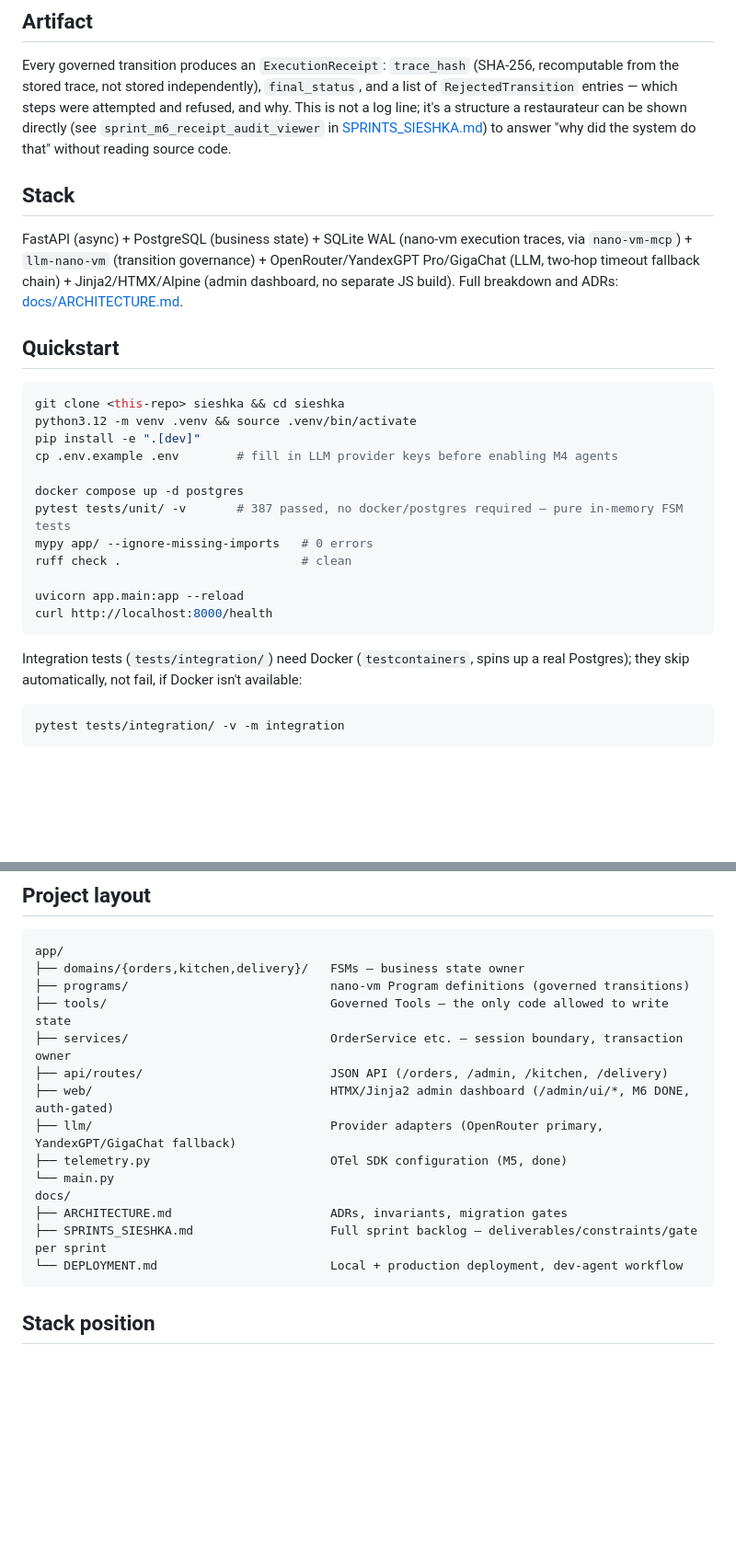
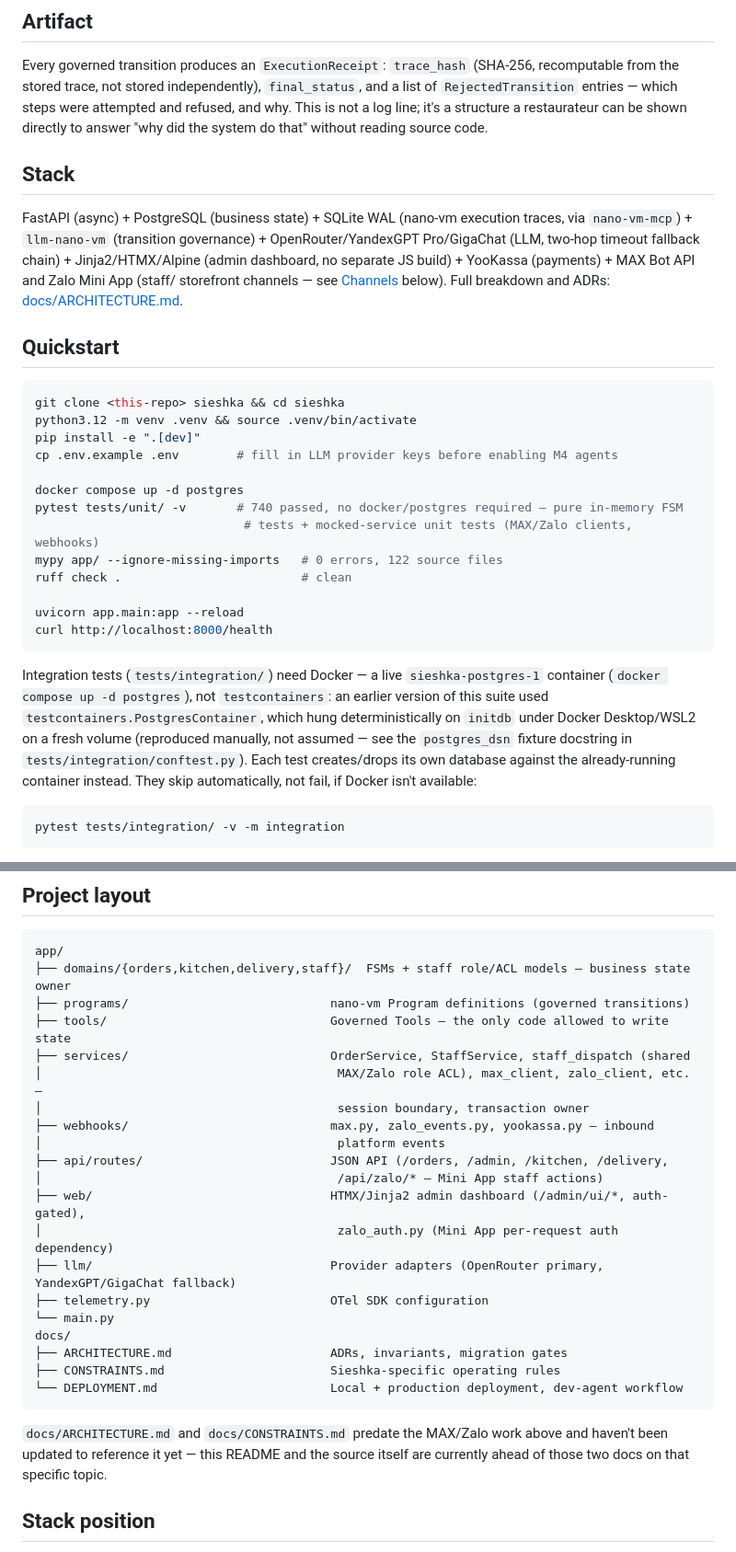
Before and after one commit to Ale007XD/sieshka, a Markdown page: README.md, 2 parts joined by grey strips. Shown at 92% size. Rendered like a GitHub page; blank space fills up the shorter version.

````diff
--- a/README.md
+++ b/README.md
@@ -46,16 +46,17 @@ review convention — see [Architecture](docs/ARCHITECTURE.md) §1.2 for the exa
 Every governed transition produces an `ExecutionReceipt`: `trace_hash` (SHA-256,
 recomputable from the stored trace, not stored independently), `final_status`, and a list
 of `RejectedTransition` entries — which steps were attempted and refused, and why. This
-is not a log line; it's a structure a restaurateur can be shown directly (see
-`sprint_m6_receipt_audit_viewer` in [SPRINTS_SIESHKA.md](docs/SPRINTS_SIESHKA.md)) to
-answer "why did the system do that" without reading source code.
+is not a log line; it's a structure a restaurateur can be shown directly to answer "why
+did the system do that" without reading source code.
 
 ## Stack
 
 FastAPI (async) + PostgreSQL (business state) + SQLite WAL (nano-vm execution traces,
 via `nano-vm-mcp`) + `llm-nano-vm` (transition governance) + OpenRouter/YandexGPT
 Pro/GigaChat (LLM, two-hop timeout fallback chain) + Jinja2/HTMX/Alpine (admin dashboard,
-no separate JS build). Full breakdown and ADRs: [docs/ARCHITECTURE.md](docs/ARCHITECTURE.md).
+no separate JS build) + YooKassa (payments) + MAX Bot API and Zalo Mini App (staff/
+storefront channels — see [Channels](#channels) below). Full breakdown and ADRs:
+[docs/ARCHITECTURE.md](docs/ARCHITECTURE.md).
 
 ## Quickstart
 
@@ -66,16 +67,22 @@ pip install -e ".[dev]"
 cp .env.example .env        # fill in LLM provider keys before enabling M4 agents
 
 docker compose up -d postgres
-pytest tests/unit/ -v       # 387 passed, no docker/postgres required — pure in-memory FSM tests
-mypy app/ --ignore-missing-imports   # 0 errors
+pytest tests/unit/ -v       # 740 passed, no docker/postgres required — pure in-memory FSM
+                             # tests + mocked-service unit tests (MAX/Zalo clients, webhooks)
+mypy app/ --ignore-missing-imports   # 0 errors, 122 source files
 ruff check .                         # clean
 
 uvicorn app.main:app --reload
 curl http://localhost:8000/health
 ```
 
-Integration tests (`tests/integration/`) need Docker (`testcontainers`, spins up a real
-Postgres); they skip automatically, not fail, if Docker isn't available:
+Integration tests (`tests/integration/`) need Docker — a live `sieshka-postgres-1`
+container (`docker compose up -d postgres`), not `testcontainers`: an earlier version of
+this suite used `testcontainers.PostgresContainer`, which hung deterministically on
+`initdb` under Docker Desktop/WSL2 on a fresh volume (reproduced manually, not assumed —
+see the `postgres_dsn` fixture docstring in `tests/integration/conftest.py`). Each test
+creates/drops its own database against the already-running container instead. They skip
+automatically, not fail, if Docker isn't available:
 
 ```bash
 pytest tests/integration/ -v -m integration
@@ -129,20 +190,30 @@ present) or the ecosystem-level `DECISIONS.md` entries dated 2026-07-02/03.
 
 ```
 app/
-├── domains/{orders,kitchen,delivery}/   FSMs — business state owner
+├── domains/{orders,kitchen,delivery,staff}/  FSMs + staff role/ACL models — business state owner
 ├── programs/                            nano-vm Program definitions (governed transitions)
 ├── tools/                               Governed Tools — the only code allowed to write state
-├── services/                            OrderService etc. — session boundary, transaction owner
-├── api/routes/                          JSON API (/orders, /admin, /kitchen, /delivery)
-├── web/                                 HTMX/Jinja2 admin dashboard (/admin/ui/*, M6 DONE, auth-gated)
+├── services/                            OrderService, StaffService, staff_dispatch (shared
+│                                         MAX/Zalo role ACL), max_client, zalo_client, etc. —
+│                                         session boundary, transaction owner
+├── webhooks/                            max.py, zalo_events.py, yookassa.py — inbound
+│                                         platform events
+├── api/routes/                          JSON API (/orders, /admin, /kitchen, /delivery,
+│                                         /api/zalo/* — Mini App staff actions)
+├── web/                                 HTMX/Jinja2 admin dashboard (/admin/ui/*, auth-gated),
+│                                         zalo_auth.py (Mini App per-request auth dependency)
 ├── llm/                                 Provider adapters (OpenRouter primary, YandexGPT/GigaChat fallback)
-├── telemetry.py                         OTel SDK configuration (M5, done)
+├── telemetry.py                         OTel SDK configuration
 └── main.py
 docs/
 ├── ARCHITECTURE.md                      ADRs, invariants, migration gates
-├── SPRINTS_SIESHKA.md                   Full sprint backlog — deliverables/constraints/gate per sprint
+├── CONSTRAINTS.md                       Sieshka-specific operating rules
 └── DEPLOYMENT.md                        Local + production deployment, dev-agent workflow
 ```
+
+`docs/ARCHITECTURE.md` and `docs/CONSTRAINTS.md` predate the MAX/Zalo work above and
+haven't been updated to reference it yet — this README and the source itself are
+currently ahead of those two docs on that specific topic.
 
 ## Stack position
 
````
Also changed, not shown: other parts of README.md (+64 -10 lines).
